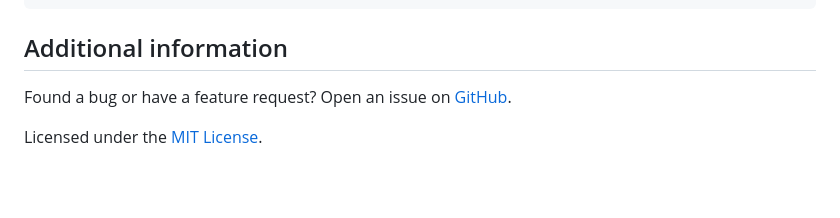
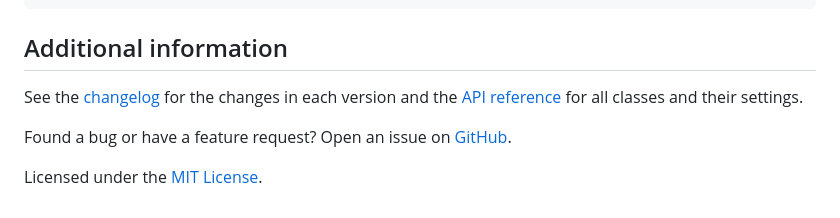
Before and after one commit to BinaryRift/smart_context_menu, a Markdown page: README.md, the part around the change. Rendered like a GitHub page; blank space fills up the shorter version.

Commit message:
Link the changelog and the API reference in the README

```diff
--- a/README.md
+++ b/README.md
@@ -946,6 +946,10 @@ SmartContextMenuItem.simple(
 
 ## Additional information
 
+See the [changelog](CHANGELOG.md) for the changes in each version and the
+[API reference](https://pub.dev/documentation/smart_context_menu/latest/) for all classes
+and their settings.
+
 Found a bug or have a feature request? Open an issue on
 [GitHub](https://github.com/BinaryRift/smart_context_menu/issues).
 
```
